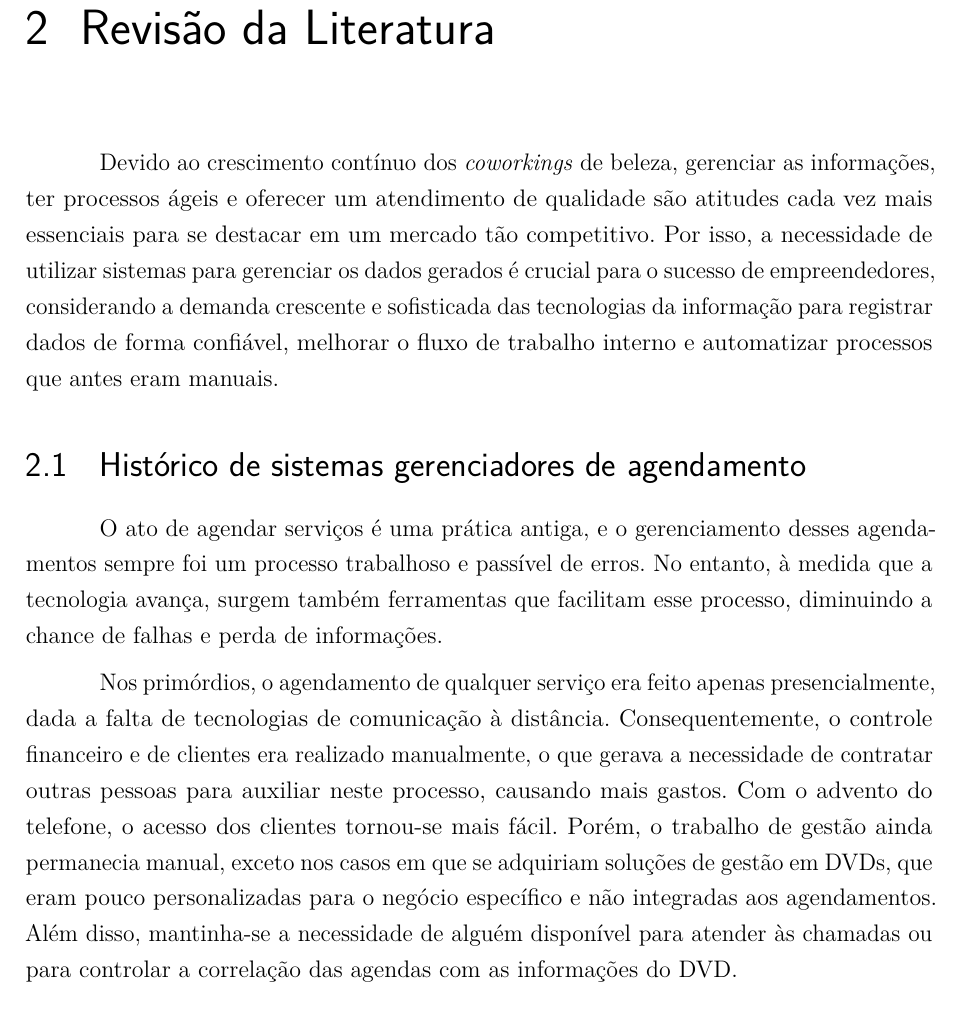
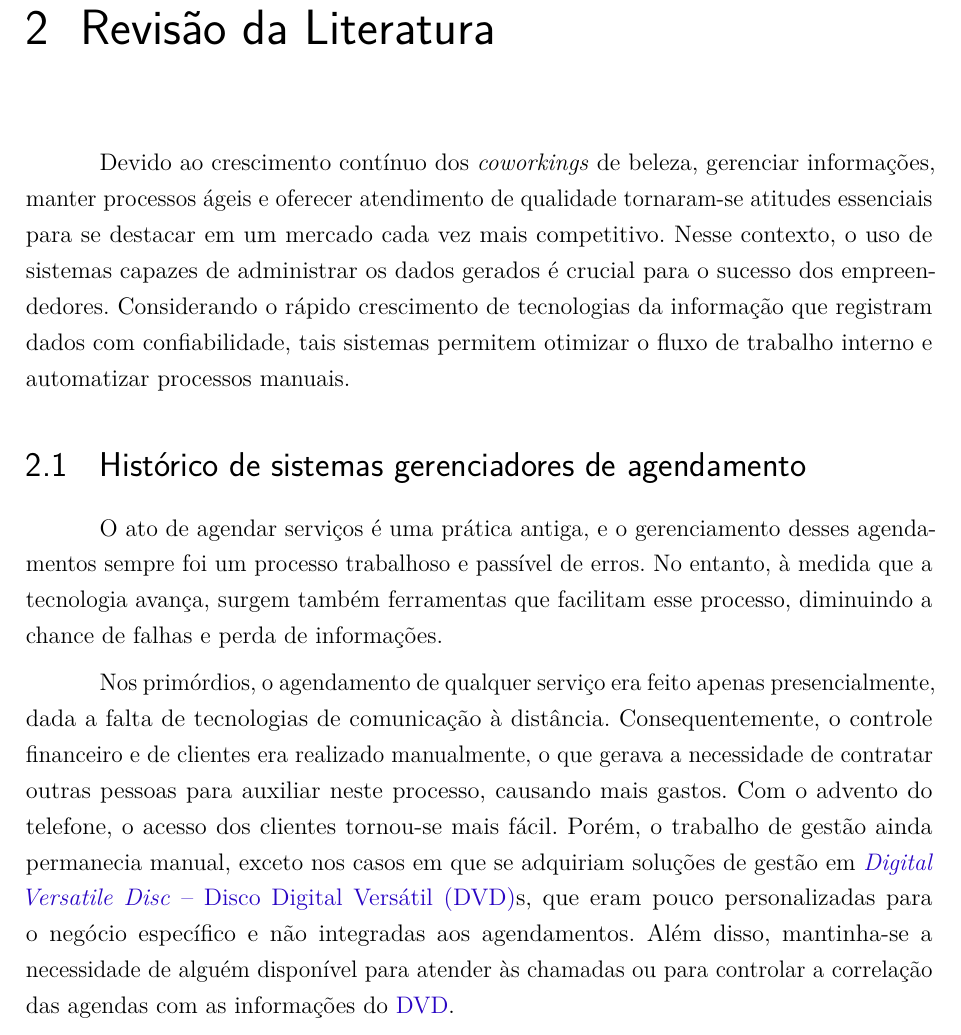
Before and after one commit to Henrriky/bs-beauty, a LaTeX thesis (docs/documentation/abntex2/main.tex, which reads docs/documentation/abntex2/cap02-Revisao_literatura/02-00-Revisao_literatura.tex, docs/documentation/abntex2/cap02-Revisao_literatura/02-01-historico.tex): part of page 25 of 77, cut so that both start at the same text. Compiled offline with pdfLaTeX.

Commit message:
docs: fix chapter 2 remaining grammar and formatting errors

```diff
--- a/docs/documentation/abntex2/cap02-Revisao_literatura/02-00-Revisao_literatura.tex
+++ b/docs/documentation/abntex2/cap02-Revisao_literatura/02-00-Revisao_literatura.tex
@@ -1,4 +1,4 @@
-Devido ao crescimento contínuo dos \emph{coworkings} de beleza, gerenciar as informações, ter processos ágeis e oferecer um atendimento de qualidade são atitudes cada vez mais essenciais para se destacar em um mercado tão competitivo. Por isso, a necessidade de utilizar sistemas para gerenciar os dados gerados é crucial para o sucesso de empreendedores, considerando  a demanda crescente e sofisticada das tecnologias da informação para registrar dados de forma confiável, melhorar o fluxo de trabalho interno e automatizar processos que antes eram manuais.
+Devido ao crescimento contínuo dos \emph{coworkings} de beleza, gerenciar informações, manter processos ágeis e oferecer atendimento de qualidade tornaram-se atitudes essenciais para se destacar em um mercado cada vez mais competitivo. Nesse contexto, o uso de sistemas capazes de administrar os dados gerados é crucial para o sucesso dos empreendedores. Considerando o rápido crescimento de tecnologias da informação que registram dados com confiabilidade, tais sistemas permitem otimizar o fluxo de trabalho interno e automatizar processos manuais.
 
 \input{cap02-Revisao_literatura/02-01-historico}
 
--- a/docs/documentation/abntex2/cap02-Revisao_literatura/02-01-historico.tex
+++ b/docs/documentation/abntex2/cap02-Revisao_literatura/02-01-historico.tex
@@ -2,7 +2,7 @@
 
 O ato de agendar serviços é uma prática antiga, e o gerenciamento desses agendamentos sempre foi um processo trabalhoso e passível de erros. No entanto, à medida que a tecnologia avança, surgem também ferramentas que facilitam esse processo, diminuindo a chance de falhas e perda de informações.
 
-Nos primórdios, o agendamento de qualquer serviço era feito apenas presencialmente, dada a falta de tecnologias de comunicação à distância. Consequentemente, o controle financeiro e de clientes era realizado manualmente, o que gerava a necessidade de contratar outras pessoas para auxiliar neste processo, causando mais gastos. Com o advento do telefone, o acesso dos clientes tornou-se mais fácil. Porém, o trabalho de gestão ainda permanecia manual, exceto nos casos em que se adquiriam soluções de gestão em DVDs, que eram pouco personalizadas para o negócio específico e não integradas aos agendamentos. Além disso, mantinha-se a necessidade de alguém disponível para atender às chamadas ou para controlar a correlação das agendas com as informações do DVD.
+Nos primórdios, o agendamento de qualquer serviço era feito apenas presencialmente, dada a falta de tecnologias de comunicação à distância. Consequentemente, o controle financeiro e de clientes era realizado manualmente, o que gerava a necessidade de contratar outras pessoas para auxiliar neste processo, causando mais gastos. Com o advento do telefone, o acesso dos clientes tornou-se mais fácil. Porém, o trabalho de gestão ainda permanecia manual, exceto nos casos em que se adquiriam soluções de gestão em \gls{dvd}s, que eram pouco personalizadas para o negócio específico e não integradas aos agendamentos. Além disso, mantinha-se a necessidade de alguém disponível para atender às chamadas ou para controlar a correlação das agendas com as informações do \gls{dvd}.
 
 Posteriormente, com o surgimento da internet e das redes sociais, a maioria dos empresários prestadores de serviços aproveitou a oportunidade para concentrar seus agendamentos em mensagens de texto. Essa abordagem eliminava a necessidade de alguém estar sempre disponível para responder e confirmar, além de permitir a comunicação paralela com clientes. Ademais, a gestão já podia ser mais integrada a calendários virtuais (como o \emph{Google Calendar}), aos do próprio \emph{smartphone}, ou mesmo a planilhas digitais. Contudo, o processo de agendamento ainda dependia de uma ferramenta de comunicação que exigia intervenção humana: uma pessoa precisava estar envolvida na conversa para anotar o serviço agendado em outra ferramenta e controlar as finanças do negócio – tarefas ainda manuais ou realizadas com um sistema à parte, o que poderia levar à perda de informações. Esse excesso de ferramentas e a comunicação fragmentada consumiam tempo e podiam resultar na desistência de clientes.
 
--- a/docs/documentation/abntex2/main.tex
+++ b/docs/documentation/abntex2/main.tex
@@ -173,6 +173,7 @@ brazil				% o último idioma é o principal do documento
 \newacronym{covid} {COVID-19}{\emph{Coronavirus Disease 2019} – Doença por Coronavírus 2019}
 \newacronym{der}   {DER}     {Diagrama Entidade-Relacionamento}
 \newacronym{dns}   {DNS}     {\emph{Domain Name System} – Sistema de Nomes de Domínio}
+\newacronym{dvd}   {DVD}     {\emph{Digital Versatile Disc} – Disco Digital Versátil}
 \newacronym{ec2}   {EC2}     {\emph{Elastic Compute Cloud} – Nuvem de Computação Elástica}
 \newacronym{ecf}   {ECF}     {Emissor de Cupom Fiscal}
 \newacronym{erp}   {ERP}     {\emph{Enterprise Resource Planning} – Sistema Integrado de Gestão Empresarial}
```
Also changed, not shown: docs/documentation/abntex2/cap02-Revisao_literatura/02-02-atualidade.tex (+2 -2 lines), docs/documentation/abntex2/main.pdf, docs/documentation/abntex2/cap02-Revisao_literatura/02-01-historico.tex (2 more changed lines).
